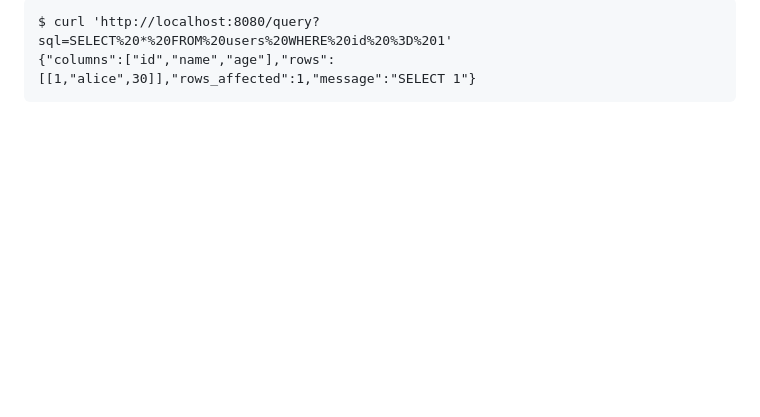
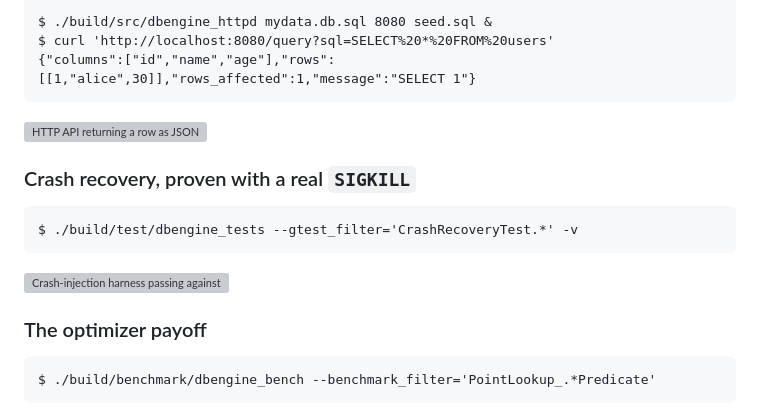
Before and after one commit to kavyasridhar1501/cpp-database-engine, a Markdown page: README.md, the part around one of its changes. GitHub-like rendering; blank space fills up the shorter version; grey boxes are pictures that could not be loaded.

Commit message:
Add screenshot placeholders to README Demo section
References four screenshots under docs/screenshots/ (CLI SQL
workflow, HTTP API query, crash-recovery test run, and the
indexed-vs-unindexed optimizer benchmark) next to the commands that
produce them. Image files themselves aren't included in this commit;
they need to be added from the machine that took them.

Co-Authored-By: Claude Sonnet 5 <noreply@anthropic.com>
Claude-Session: https://claude.ai/code/session_01Fvq3FfVwVtAzVf8zDqjTqK

````diff
--- a/README.md
+++ b/README.md
@@ -59,4 +63,22 @@ Read-only HTTP API:
 ```
-$ curl 'http://localhost:8080/query?sql=SELECT%20*%20FROM%20users%20WHERE%20id%20%3D%201'
+$ ./build/src/dbengine_httpd mydata.db.sql 8080 seed.sql &
+$ curl 'http://localhost:8080/query?sql=SELECT%20*%20FROM%20users'
 {"columns":["id","name","age"],"rows":[[1,"alice",30]],"rows_affected":1,"message":"SELECT 1"}
 ```
+
+![HTTP API returning a row as JSON](docs/screenshots/httpd-select-query.png)
+
+### Crash recovery, proven with a real `SIGKILL`
+
+```
+$ ./build/test/dbengine_tests --gtest_filter='CrashRecoveryTest.*' -v
+```
+
+![Crash-injection harness passing against both engines](docs/screenshots/crash-recovery-tests.png)
+
+### The optimizer payoff
+
+```
+$ ./build/benchmark/dbengine_bench --benchmark_filter='PointLookup_.*Predicate'
+```
+
````
Also changed, not shown: other parts of README.md (+7 -2 lines).
